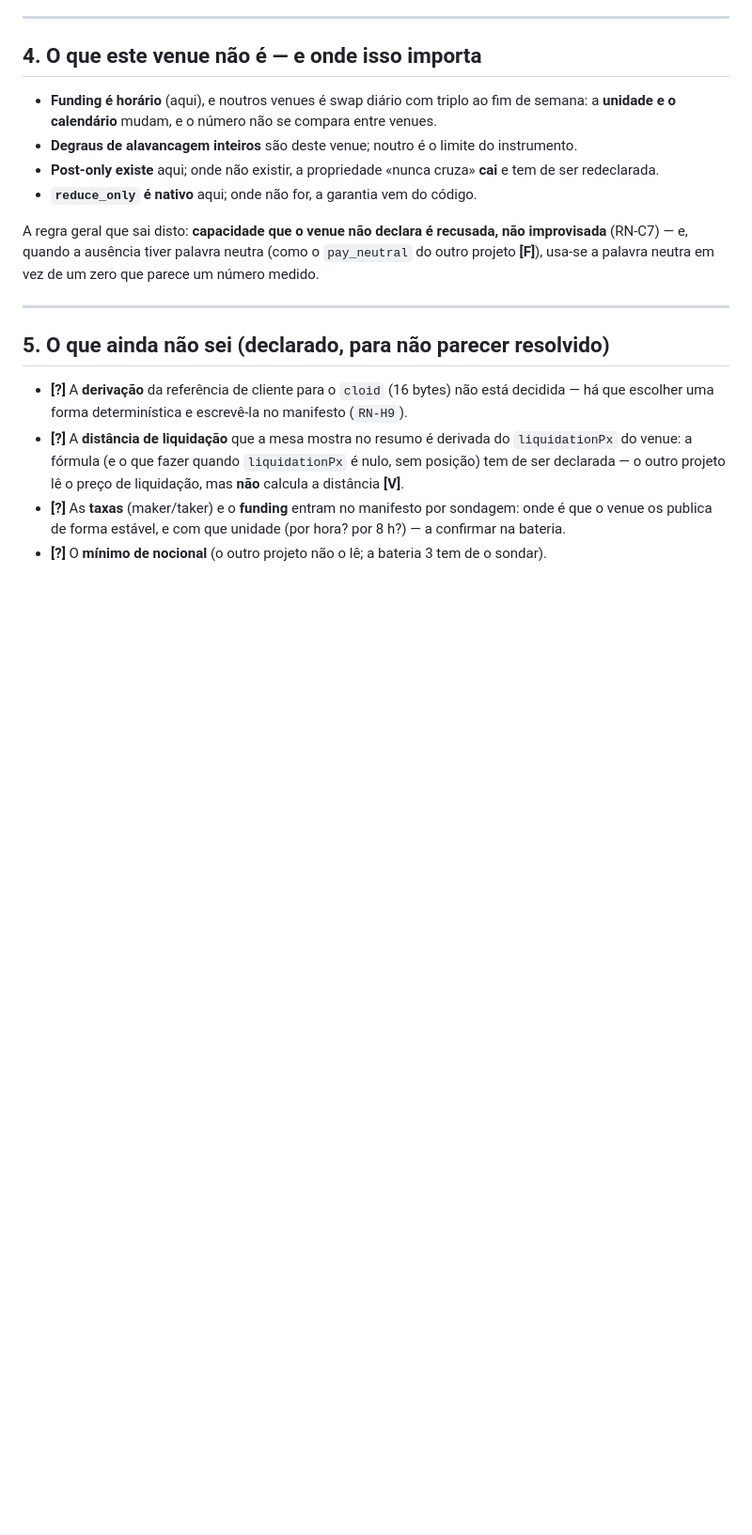
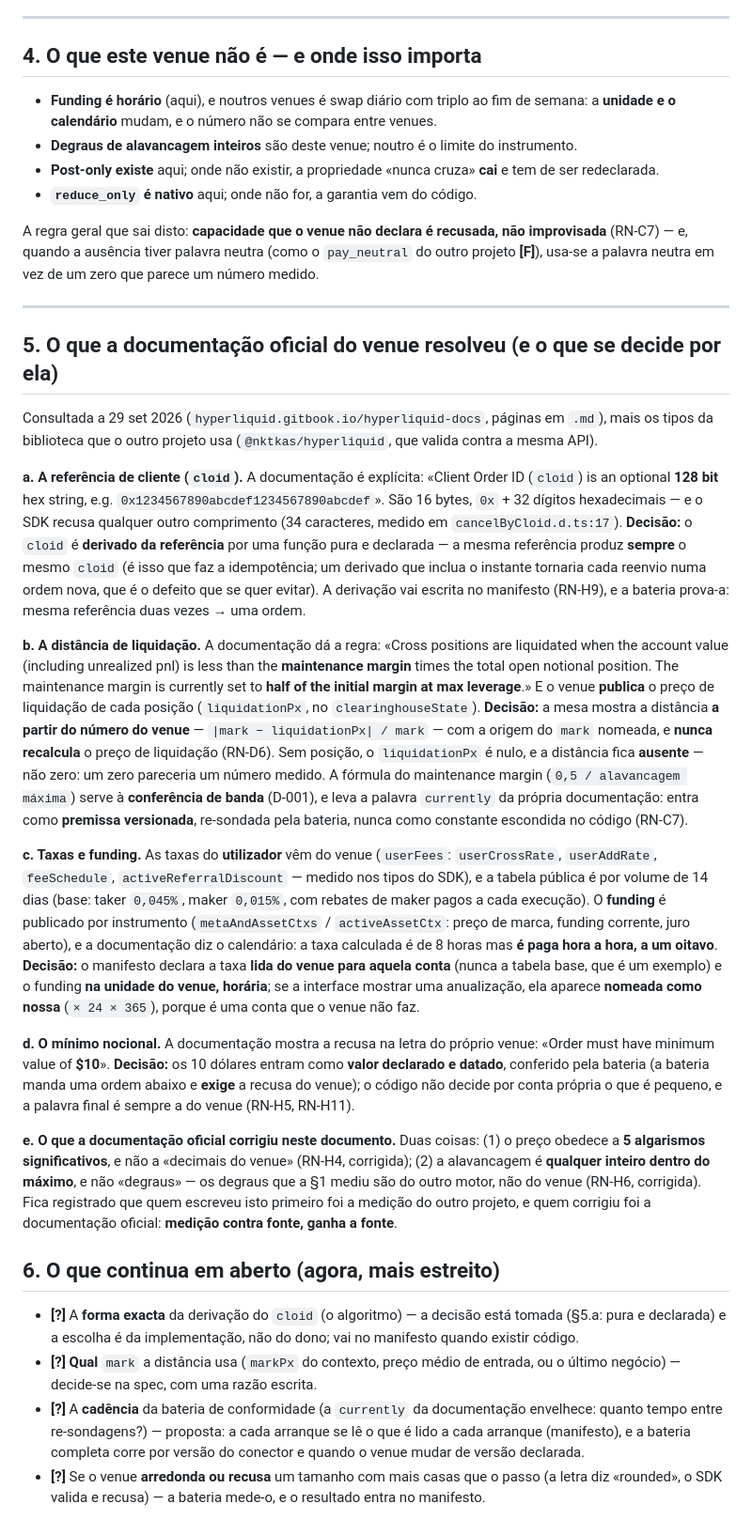
Before and after one commit to rcerucci/mesacore, a Markdown page: docs/regra-de-negocio-conector.md, the part around one of its changes. Shown at 94% size. Drawn GitHub-style; blank space fills up the shorter version.

Commit message:
Conector: o que a documentacao oficial do venue resolve - e as duas regras que ela corrigiu

```diff
--- a/docs/regra-de-negocio-conector.md
+++ b/docs/regra-de-negocio-conector.md
@@ -159,13 +166,58 @@ neutra em vez de um zero que parece um número medido.
 
 ---
 
-## 5. O que ainda não sei (declarado, para não parecer resolvido)
+## 5. O que a documentação oficial do venue resolveu (e o que se decide por ela)
 
-- **[?]** A **derivação** da referência de cliente para o `cloid` (16 bytes) não está decidida — há que
-  escolher uma forma determinística e escrevê-la no manifesto (`RN-H9`).
-- **[?]** A **distância de liquidação** que a mesa mostra no resumo é derivada do `liquidationPx` do venue:
-  a fórmula (e o que fazer quando `liquidationPx` é nulo, sem posição) tem de ser declarada — o outro projeto
-  lê o preço de liquidação, mas **não** calcula a distância **[V]**.
-- **[?]** As **taxas** (maker/taker) e o **funding** entram no manifesto por sondagem: onde é que o venue os
-  publica de forma estável, e com que unidade (por hora? por 8 h?) — a confirmar na bateria.
-- **[?]** O **mínimo de nocional** (o outro projeto não o lê; a bateria 3 tem de o sondar).
+Consultada a 29 set 2026 (`hyperliquid.gitbook.io/hyperliquid-docs`, páginas em `.md`), mais os tipos da
+biblioteca que o outro projeto usa (`@nktkas/hyperliquid`, que valida contra a mesma API).
+
+**a. A referência de cliente (`cloid`).** A documentação é explícita: «Client Order ID (`cloid`) is an optional
+**128 bit** hex string, e.g. `0x1234567890abcdef1234567890abcdef`». São 16 bytes, `0x` + 32 dígitos
+hexadecimais — e o SDK recusa qualquer outro comprimento (34 caracteres, medido em `cancelByCloid.d.ts:17`).
+**Decisão:** o `cloid` é **derivado da referência** por uma função pura e declarada — a mesma referência
+produz **sempre** o mesmo `cloid` (é isso que faz a idempotência; um derivado que inclua o instante tornaria
+cada reenvio numa ordem nova, que é o defeito que se quer evitar). A derivação vai escrita no manifesto
+(RN-H9), e a bateria prova-a: mesma referência duas vezes → uma ordem.
+
+**b. A distância de liquidação.** A documentação dá a regra: «Cross positions are liquidated when the account
+value (including unrealized pnl) is less than the **maintenance margin** times the total open notional
+position. The maintenance margin is currently set to **half of the initial margin at max leverage**.» E o
+venue **publica** o preço de liquidação de cada posição (`liquidationPx`, no `clearinghouseState`).
+**Decisão:** a mesa mostra a distância **a partir do número do venue** — `|mark − liquidationPx| / mark` —
+com a origem do `mark` nomeada, e **nunca recalcula** o preço de liquidação (RN-D6). Sem posição, o
+`liquidationPx` é nulo, e a distância fica **ausente** — não zero: um zero pareceria um número medido. A
+fórmula do maintenance margin (`0,5 / alavancagem máxima`) serve à **conferência de banda** (D-001), e leva a
+palavra `currently` da própria documentação: entra como **premissa versionada**, re-sondada pela bateria, nunca
+como constante escondida no código (RN-C7).
+
+**c. Taxas e funding.** As taxas do **utilizador** vêm do venue (`userFees`: `userCrossRate`, `userAddRate`,
+`feeSchedule`, `activeReferralDiscount` — medido nos tipos do SDK), e a tabela pública é por volume de 14
+dias (base: taker `0,045%`, maker `0,015%`, com rebates de maker pagos a cada execução). O **funding** é
+publicado por instrumento (`metaAndAssetCtxs` / `activeAssetCtx`: preço de marca, funding corrente, juro
+aberto), e a documentação diz o calendário: a taxa calculada é de 8 horas mas **é paga hora a hora, a um
+oitavo**. **Decisão:** o manifesto declara a taxa **lida do venue para aquela conta** (nunca a tabela base,
+que é um exemplo) e o funding **na unidade do venue, horária**; se a interface mostrar uma anualização, ela
+aparece **nomeada como nossa** (`× 24 × 365`), porque é uma conta que o venue não faz.
+
+**d. O mínimo nocional.** A documentação mostra a recusa na letra do próprio venue: «Order must have minimum
+value of **$10**». **Decisão:** os 10 dólares entram como **valor declarado e datado**, conferido pela
+bateria (a bateria manda uma ordem abaixo e **exige** a recusa do venue); o código não decide por conta
+própria o que é pequeno, e a palavra final é sempre a do venue (RN-H5, RN-H11).
+
+**e. O que a documentação oficial corrigiu neste documento.** Duas coisas: (1) o preço obedece a **5 algarismos
+significativos**, e não a «decimais do venue» (RN-H4, corrigida); (2) a alavancagem é **qualquer inteiro
+dentro do máximo**, e não «degraus» — os degraus que a §1 mediu são do outro motor, não do venue (RN-H6,
+corrigida). Fica registrado que quem escreveu isto primeiro foi a medição do outro projeto, e quem corrigiu
+foi a documentação oficial: **medição contra fonte, ganha a fonte**.
+
+## 6. O que continua em aberto (agora, mais estreito)
+
+- **[?]** A **forma exacta** da derivação do `cloid` (o algoritmo) — a decisão está tomada (§5.a: pura e
+  declarada) e a escolha é da implementação, não do dono; vai no manifesto quando existir código.
+- **[?]** **Qual** `mark` a distância usa (`markPx` do contexto, preço médio de entrada, ou o último negócio)
+  — decide-se na spec, com uma razão escrita.
+- **[?]** A **cadência** da bateria de conformidade (a `currently` da documentação envelhece: quanto tempo
+  entre re-sondagens?) — proposta: a cada arranque se lê o que é lido a cada arranque (manifesto), e a
+  bateria completa corre por versão do conector e quando o venue mudar de versão declarada.
+- **[?]** Se o venue **arredonda ou recusa** um tamanho com mais casas que o passo (a letra diz «rounded», o
+  SDK valida e recusa) — a bateria mede-o, e o resultado entra no manifesto.
```
Also changed, not shown: other parts of docs/regra-de-negocio-conector.md (+11 -4 lines).
